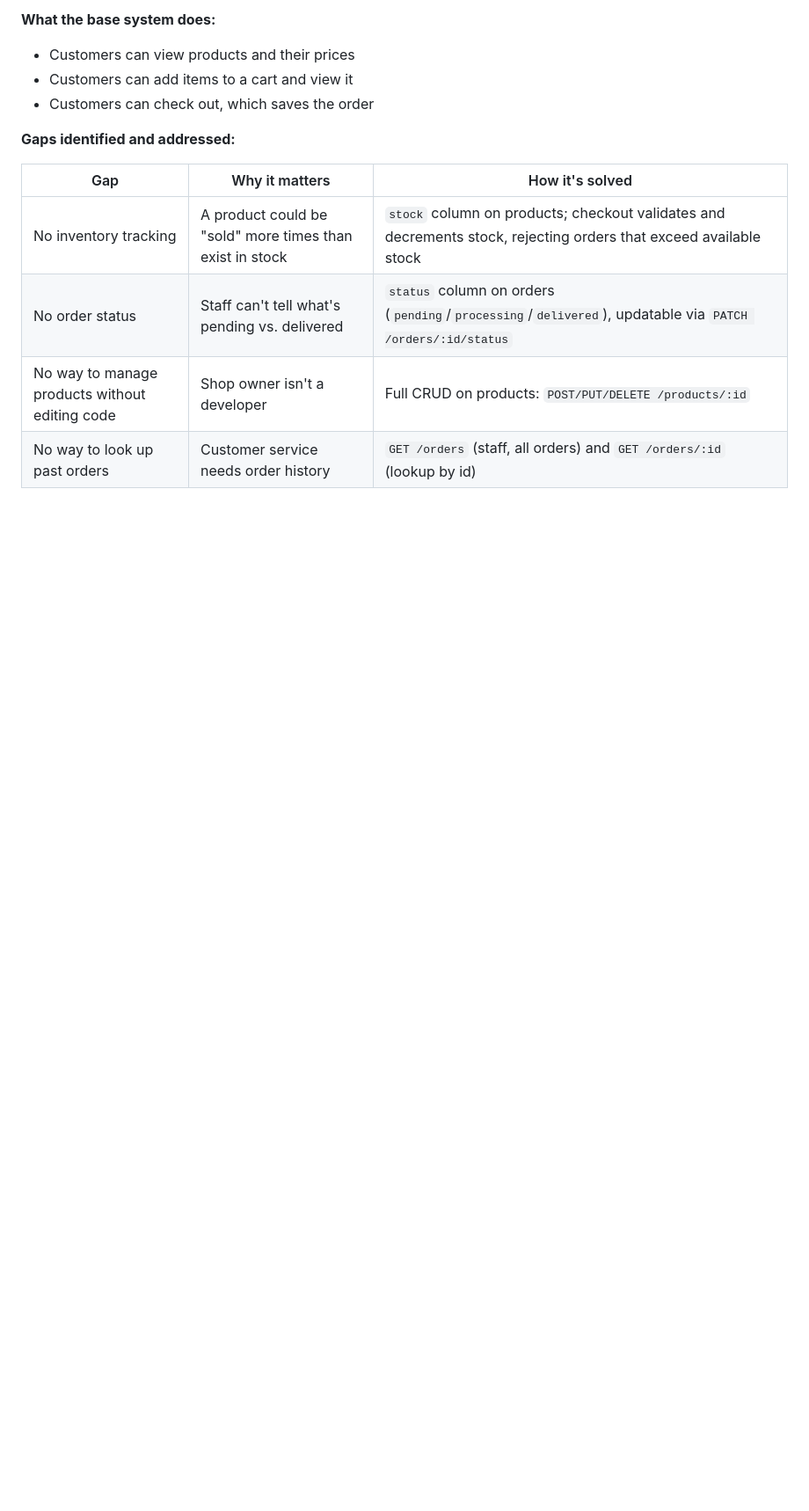
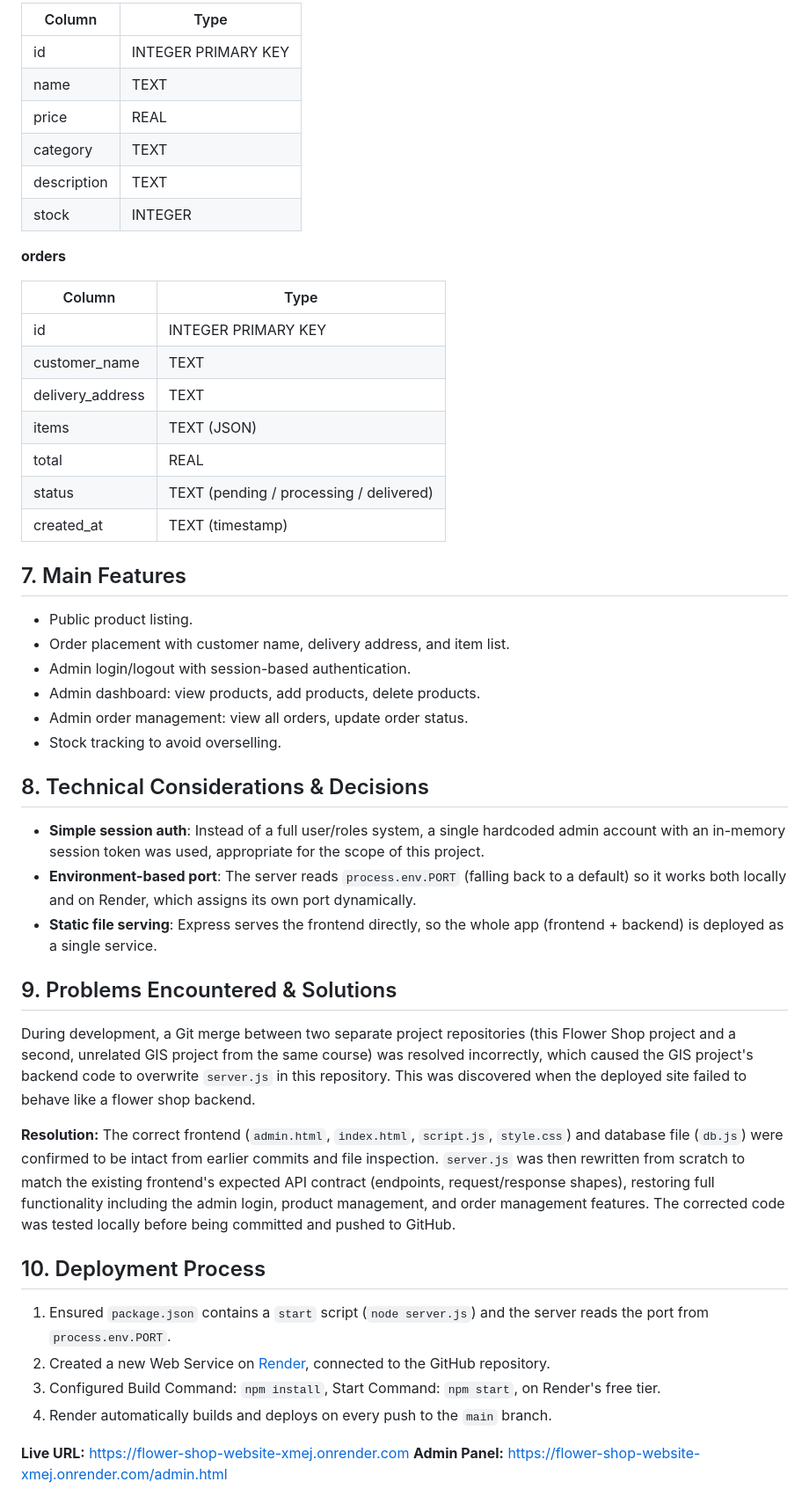
Before and after one commit to Mghasoub11/flower-shop-website, a Markdown page: docs.md, the part around one of its changes. Shown at 88% size. Drawn GitHub-style; blank space fills up the shorter version.

```diff
--- a/docs.md
+++ b/docs.md
@@ -70,14 +63,52 @@ Two tables: `products` (id, name, price, category, description, stock) and `orde
 
-**What the base system does:**
-- Customers can view products and their prices
-- Customers can add items to a cart and view it
-- Customers can check out, which saves the order
+| Column | Type |
+|---|---|
+| id | INTEGER PRIMARY KEY |
+| name | TEXT |
+| price | REAL |
+| category | TEXT |
+| description | TEXT |
+| stock | INTEGER |
 
-**Gaps identified and addressed:**
+**orders**
 
-| Gap | Why it matters | How it's solved |
-|---|---|---|
-| No inventory tracking | A product could be "sold" more times than exist in stock | `stock` column on products; checkout validates and decrements stock, rejecting orders that exceed available stock |
-| No order status | Staff can't tell what's pending vs. delivered | `status` column on orders (`pending`/`processing`/`delivered`), updatable via `PATCH /orders/:id/status` |
-| No way to manage products without editing code | Shop owner isn't a developer | Full CRUD on products: `POST/PUT/DELETE /products/:id` |
-| No way to look up past orders | Customer service needs order history | `GET /orders` (staff, all orders) and `GET /orders/:id` (lookup by id) |
+| Column | Type |
+|---|---|
+| id | INTEGER PRIMARY KEY |
+| customer_name | TEXT |
+| delivery_address | TEXT |
+| items | TEXT (JSON) |
+| total | REAL |
+| status | TEXT (pending / processing / delivered) |
+| created_at | TEXT (timestamp) |
+
+## 7. Main Features
+
+- Public product listing.
+- Order placement with customer name, delivery address, and item list.
+- Admin login/logout with session-based authentication.
+- Admin dashboard: view products, add products, delete products.
+- Admin order management: view all orders, update order status.
+- Stock tracking to avoid overselling.
+
+## 8. Technical Considerations & Decisions
+
+- **Simple session auth**: Instead of a full user/roles system, a single hardcoded admin account with an in-memory session token was used, appropriate for the scope of this project.
+- **Environment-based port**: The server reads `process.env.PORT` (falling back to a default) so it works both locally and on Render, which assigns its own port dynamically.
+- **Static file serving**: Express serves the frontend directly, so the whole app (frontend + backend) is deployed as a single service.
+
+## 9. Problems Encountered & Solutions
+
+During development, a Git merge between two separate project repositories (this Flower Shop project and a second, unrelated GIS project from the same course) was resolved incorrectly, which caused the GIS project's backend code to overwrite `server.js` in this repository. This was discovered when the deployed site failed to behave like a flower shop backend.
+
+**Resolution:** The correct frontend (`admin.html`, `index.html`, `script.js`, `style.css`) and database file (`db.js`) were confirmed to be intact from earlier commits and file inspection. `server.js` was then rewritten from scratch to match the existing frontend's expected API contract (endpoints, request/response shapes), restoring full functionality including the admin login, product management, and order management features. The corrected code was tested locally before being committed and pushed to GitHub.
+
+## 10. Deployment Process
+
+1. Ensured `package.json` contains a `start` script (`node server.js`) and the server reads the port from `process.env.PORT`.
+2. Created a new Web Service on [Render](https://render.com), connected to the GitHub repository.
+3. Configured Build Command: `npm install`, Start Command: `npm start`, on Render's free tier.
+4. Render automatically builds and deploys on every push to the `main` branch.
+
+**Live URL:** https://flower-shop-website-xmej.onrender.com
+**Admin Panel:** https://flower-shop-website-xmej.onrender.com/admin.html
```
Also changed, not shown: other parts of docs.md (+42 -49 lines).
